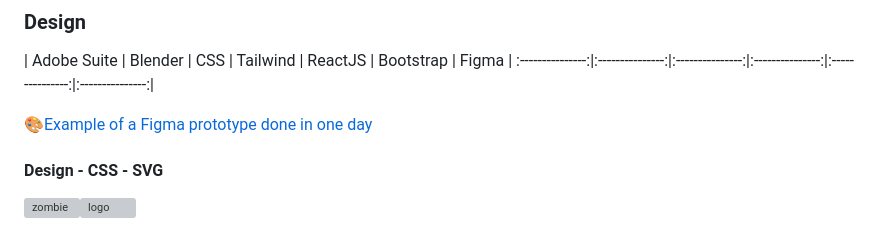
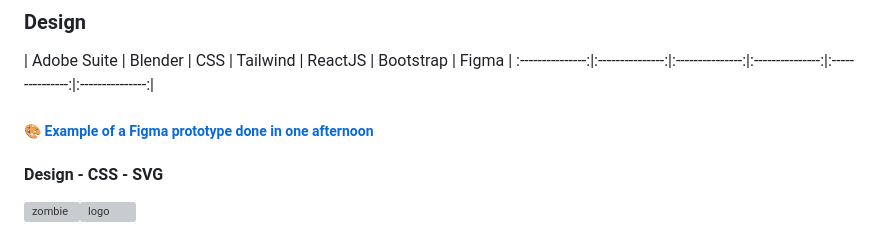
Before and after one commit to Manianise/Manianise, a Markdown page: README.md, the part around the change. Drawn GitHub-style; grey boxes are pictures that could not be loaded.

```diff
--- a/README.md
+++ b/README.md
@@ -40,7 +40,7 @@
 | Adobe Suite | Blender | CSS | Tailwind | ReactJS | Bootstrap | Figma |
 :---------------:|:---------------:|:---------------:|:---------------:|:---------------:|:---------------:|
 
-:art:[Example of a Figma prototype done in one day](https://www.figma.com/proto/hRRFZdrhZjTadnBQwlZuuG/My-Prospects-App?node-id=1-194&t=tqetJTPyQXkL8PwL-1)
+##### :art: [Example of a Figma prototype done in one afternoon](https://www.figma.com/proto/hRRFZdrhZjTadnBQwlZuuG/My-Prospects-App?node-id=1-194&t=tqetJTPyQXkL8PwL-1)
 
 #### Design - CSS - SVG
 
```
